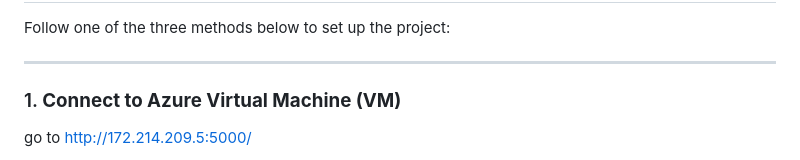
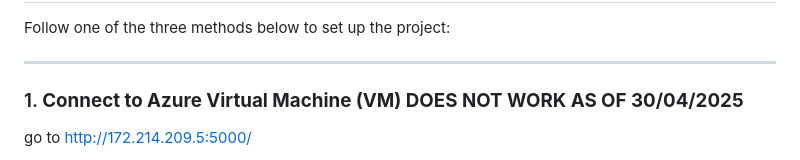
Before and after one commit to LBrownI/RRHH-system, a Markdown page: README.md, the part around the change. Rendered like a GitHub page.

```diff
--- a/README.md
+++ b/README.md
@@ -62,7 +62,7 @@ Follow one of the three methods below to set up the project:
 
 ---
 
-### 1. **Connect to Azure Virtual Machine (VM)**
+### 1. **Connect to Azure Virtual Machine (VM) DOES NOT WORK AS OF 30/04/2025**
 
 go to http://172.214.209.5:5000/
 
```
